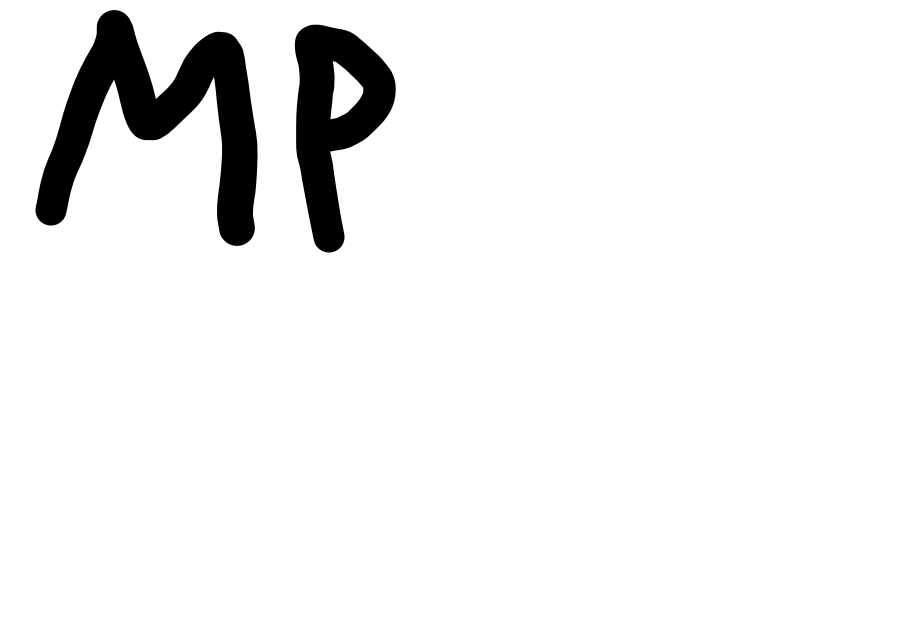
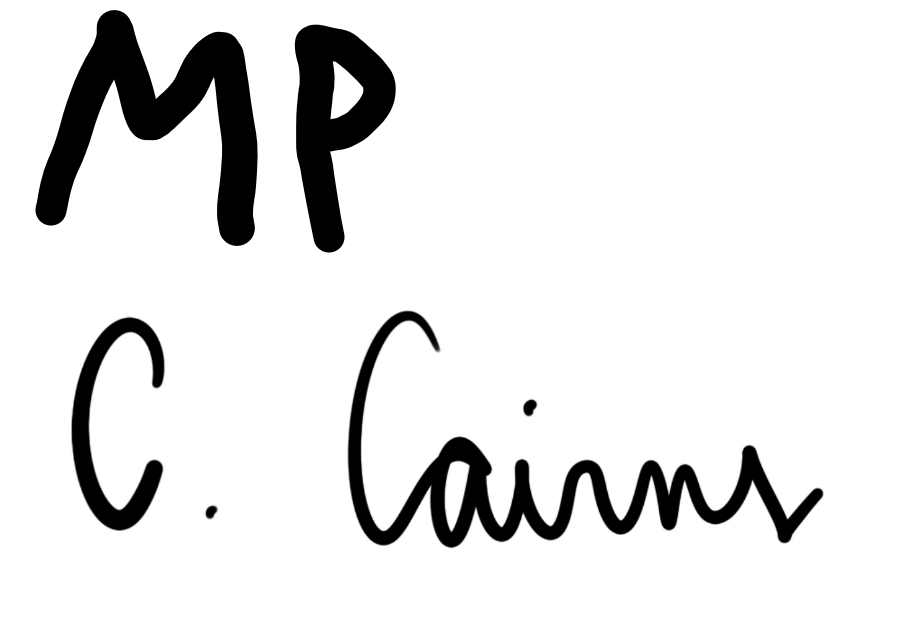
Before and after one commit to cecairns/JourneyPro, a Markdown page: CONDUCT.md, the part around the change. Drawn GitHub-style; blank space fills up the shorter version.

Commit message:
Update CONDUCT.md with CCsignature

```diff
--- a/CONDUCT.md
+++ b/CONDUCT.md
@@ -102,3 +102,4 @@ For answers to common questions about this code of conduct, see the FAQ at [http
 ## Signatures
 
 ![Mithilesh's Signature](src/MP.png)
+![Carrie's Signature](src/CCsignature.png)
```
